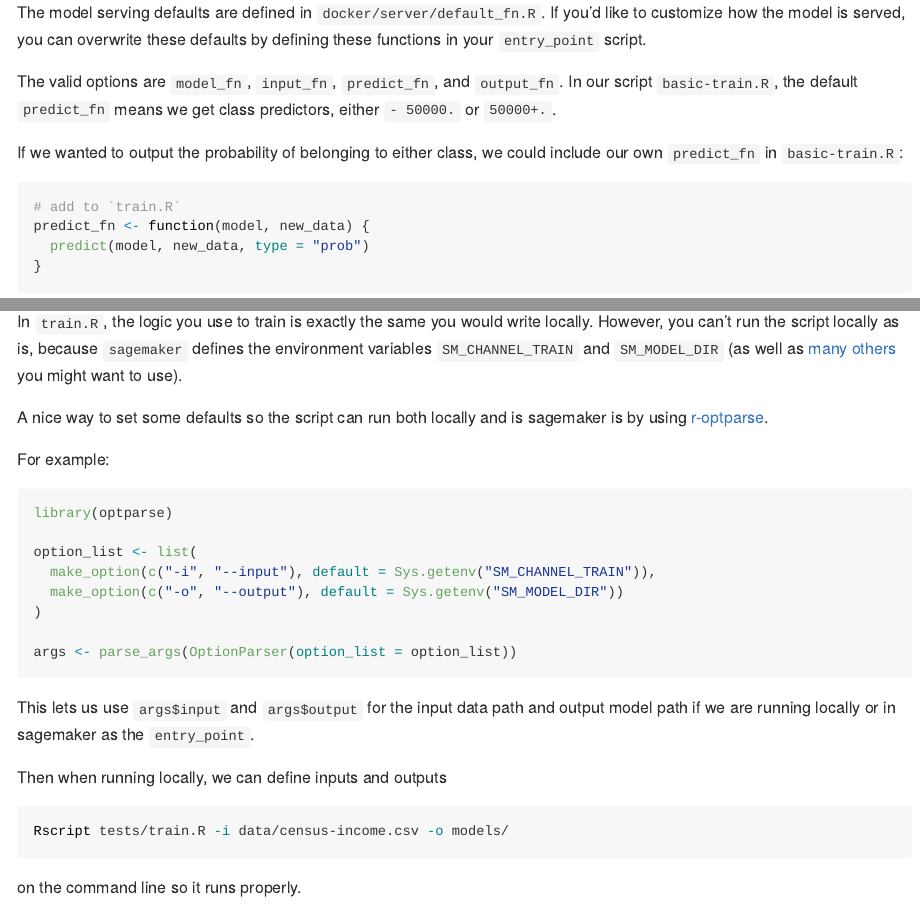
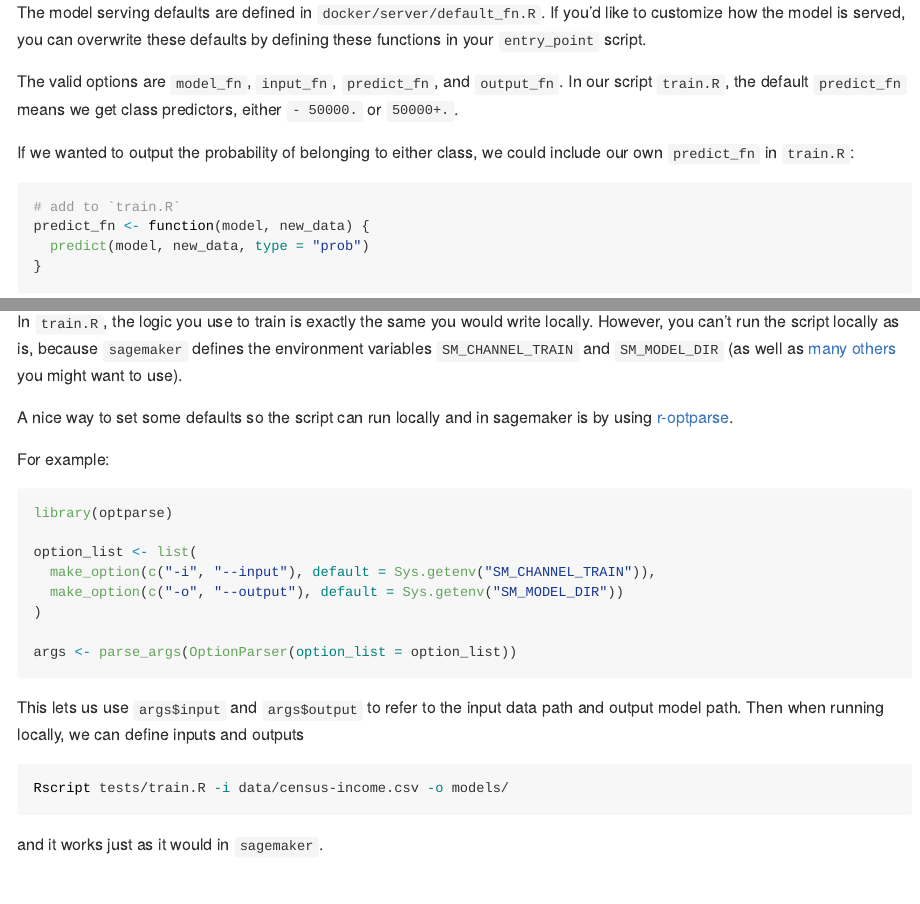
Before and after one commit to tmastny/sagemaker-tidymodels, an R Markdown document (README.Rmd): the page in a window 1100 px wide, from 2110 px down, and a second part further down, joined at a grey line. The pictures show the output file README.md that the author committed with the source, drawn offline in the style of GitHub.

Commit message:
more readme updates

````diff
--- a/README.Rmd
+++ b/README.Rmd
@@ -88,11 +88,11 @@ If you'd like to customize how the model is served, you can overwrite these
 defaults by defining these functions in your `entry_point` script.
 
 The valid options are `model_fn`, `input_fn`, `predict_fn`, and `output_fn`.
-In our script `basic-train.R`, the default `predict_fn` means we get class
+In our script `train.R`, the default `predict_fn` means we get class
 predictors, either `- 50000.` or `50000+.`.
 
 If we wanted to output the probability of belonging to either class,
-we could include our own `predict_fn` in `basic-train.R`:
+we could include our own `predict_fn` in `train.R`:
 
 ```{r, eval=FALSE}
 # add to `train.R`
@@ -112,7 +112,7 @@ because `sagemaker` defines the environment variables `SM_CHANNEL_TRAIN` and
 [many others](https://github.com/aws/sagemaker-training-toolkit/blob/397ddea3d1871937dd50dbf36d59b35b182e329b/src/sagemaker_training/params.py#L1-L58)
 you might want to use).
 
-A nice way to set some defaults so the script can run both locally and is
+A nice way to set some defaults so the script can run locally and in
 sagemaker is by using [r-optparse](https://github.com/trevorld/r-optparse).
 
 For example:
@@ -128,12 +128,10 @@ option_list <- list(
 args <- parse_args(OptionParser(option_list = option_list))
 ```
 
-This lets us use `args$input` and `args$output` for the
-input data path and output model path if we are running locally or
-in sagemaker as the `entry_point`.
-
-Then when running locally, we can define inputs and outputs
+This lets us use `args$input` and `args$output` to refer to the
+input data path and output model path. Then when running locally,
+we can define inputs and outputs
 ```bash
 Rscript tests/train.R -i data/census-income.csv -o models/
 ```
-on the command line so it runs properly.
+and it works just as it would in `sagemaker`.
````
Also changed, not shown: README.md.
